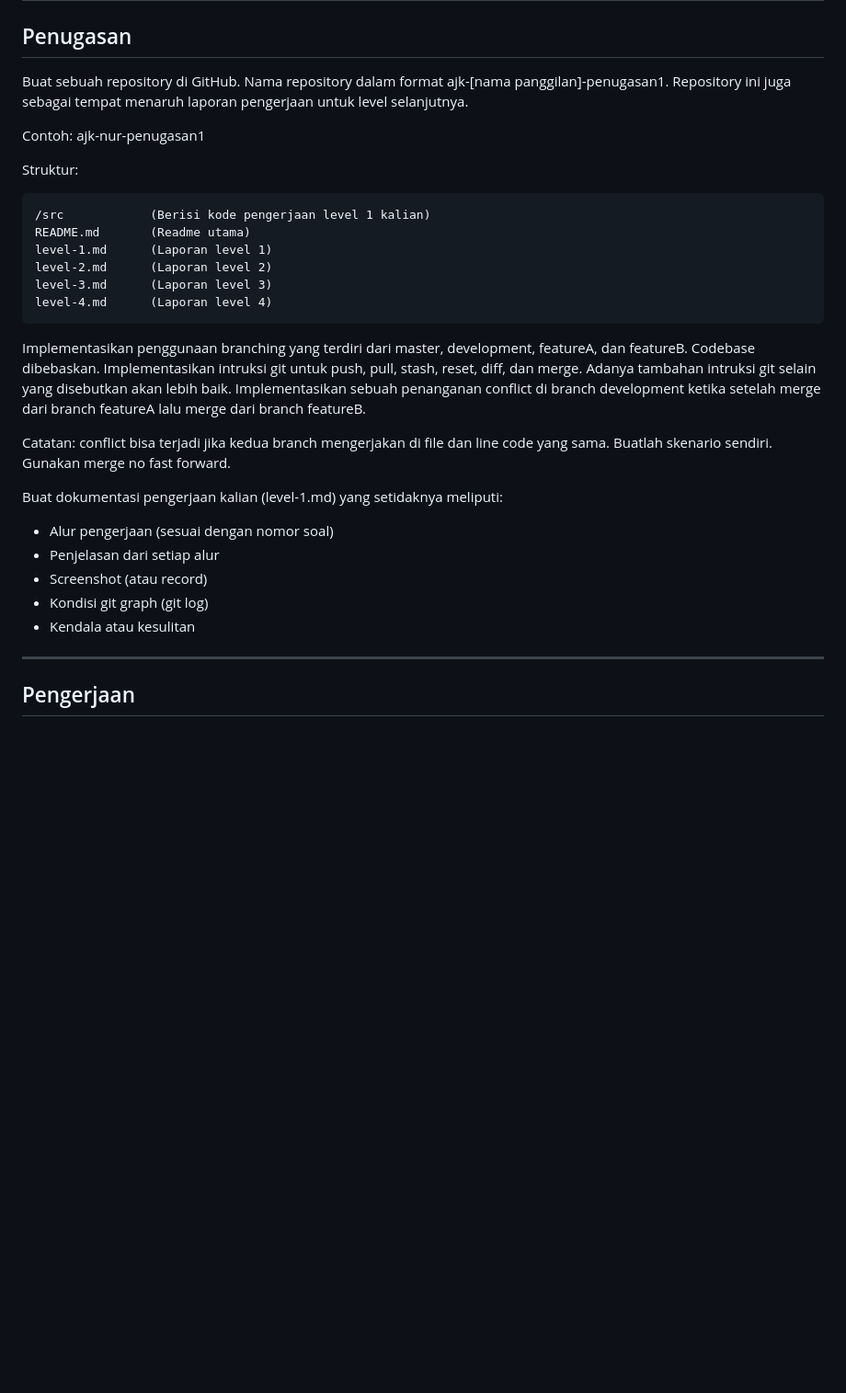
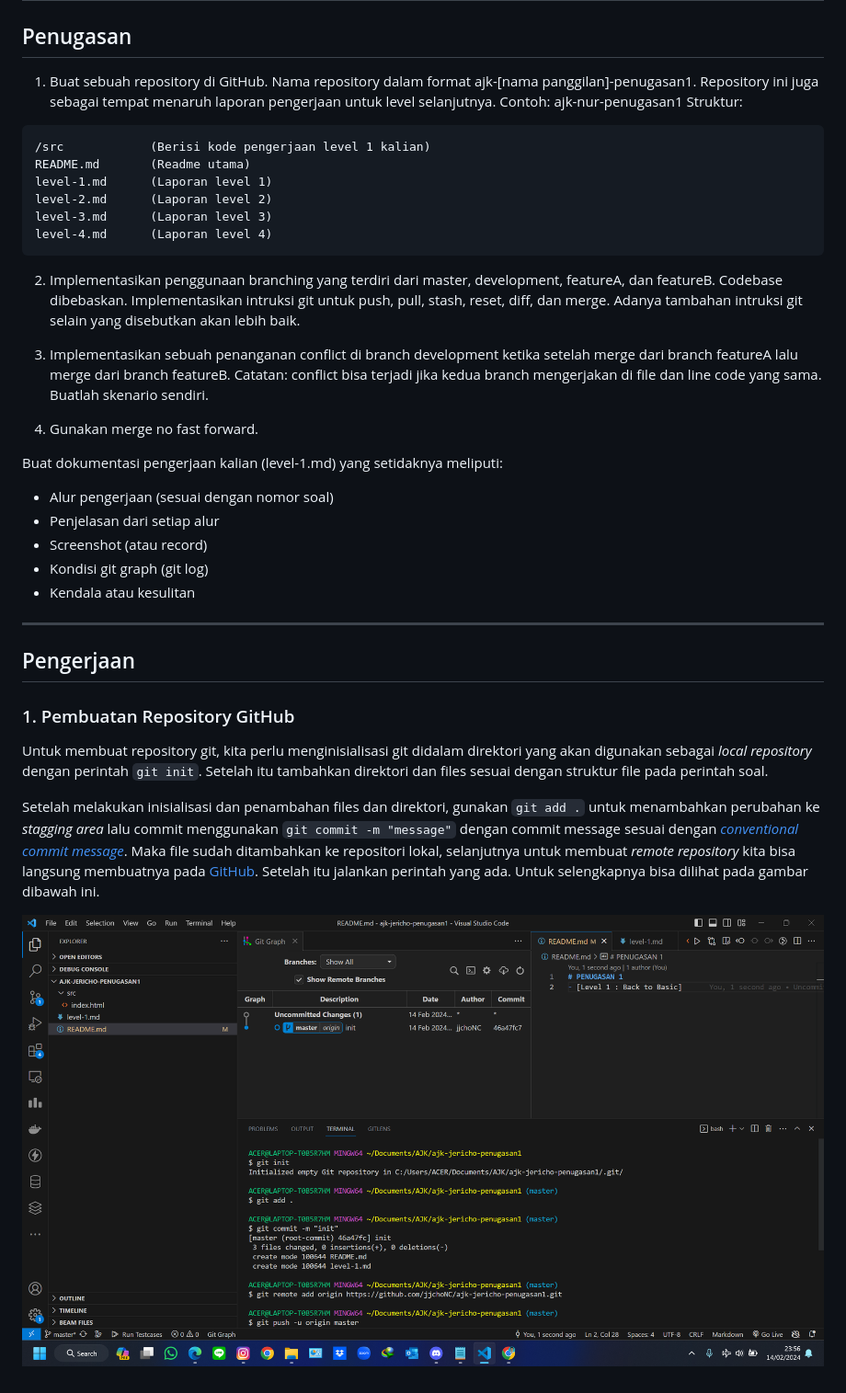
Before and after one commit to jjchoNC/ajk-jericho-penugasan1, a Markdown page: level-1.md, the part around the change. Shown: that part at 92% size. Drawn GitHub-style; pictures changed too: media/level-1/init.png (added); blank space fills up the shorter version.

Commit message:
docs(level-1): update task-1

````diff
--- a/level-1.md
+++ b/level-1.md
@@ -2,10 +2,8 @@
 
 ## Penugasan
 
-Buat sebuah repository di GitHub. Nama repository dalam format ajk-[nama panggilan]-penugasan1. Repository ini juga sebagai tempat menaruh laporan pengerjaan untuk level selanjutnya.
-
+1. Buat sebuah repository di GitHub. Nama repository dalam format ajk-[nama panggilan]-penugasan1. Repository ini juga sebagai tempat menaruh laporan pengerjaan untuk level selanjutnya.
 Contoh: ajk-nur-penugasan1
-
 Struktur:
 ```
 /src			(Berisi kode pengerjaan level 1 kalian)
@@ -15,12 +13,13 @@ level-2.md		(Laporan level 2)
 level-3.md		(Laporan level 3)
 level-4.md		(Laporan level 4)
 ```
-Implementasikan penggunaan branching yang terdiri dari master, development, featureA, dan featureB. Codebase dibebaskan.
+2. Implementasikan penggunaan branching yang terdiri dari master, development, featureA, dan featureB. Codebase dibebaskan.
 Implementasikan intruksi git untuk push, pull, stash, reset, diff, dan merge. Adanya tambahan intruksi git selain yang disebutkan akan lebih baik.
-Implementasikan sebuah penanganan conflict di branch development ketika setelah merge dari branch featureA lalu merge dari branch featureB.
 
+3. Implementasikan sebuah penanganan conflict di branch development ketika setelah merge dari branch featureA lalu merge dari branch featureB.
 Catatan: conflict bisa terjadi jika kedua branch mengerjakan di file dan line code yang sama. Buatlah skenario sendiri.
-Gunakan merge no fast forward.
+
+4. Gunakan merge no fast forward.
 
 Buat dokumentasi pengerjaan kalian (level-1.md) yang setidaknya meliputi:
 - Alur pengerjaan (sesuai dengan nomor soal)
@@ -31,3 +30,9 @@ Buat dokumentasi pengerjaan kalian (level-1.md) yang setidaknya meliputi:
 
 ---------------------
 ## Pengerjaan
+### 1. Pembuatan Repository GitHub
+Untuk membuat repository git, kita perlu menginisialisasi git didalam direktori yang akan digunakan sebagai _local repository_ dengan perintah `git init`.  Setelah itu tambahkan direktori dan files sesuai dengan struktur file pada perintah soal.
+
+Setelah melakukan inisialisasi dan penambahan files dan direktori, gunakan `git add .` untuk menambahkan perubahan ke _stagging area_ lalu commit menggunakan `git commit -m "message"` dengan commit message sesuai dengan [_conventional commit message_](https://gist.github.com/qoomon/5dfcdf8eec66a051ecd85625518cfd13). Maka file sudah ditambahkan ke repositori lokal, selanjutnya untuk membuat _remote repository_ kita bisa langsung membuatnya pada [GitHub](https://github.com/new). Setelah itu jalankan perintah yang ada. Untuk selengkapnya bisa dilihat pada gambar dibawah ini.
+
+![init](media/level-1/init.png)
````
